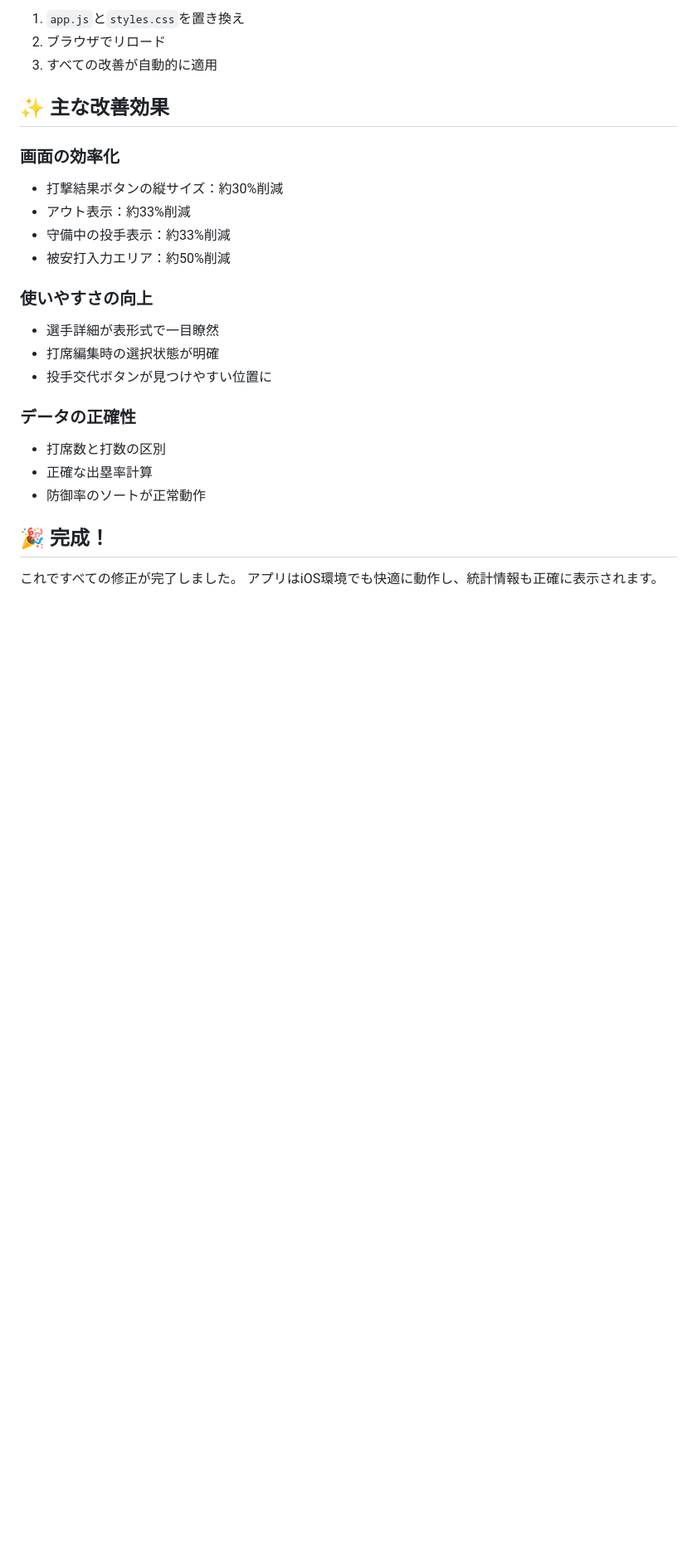
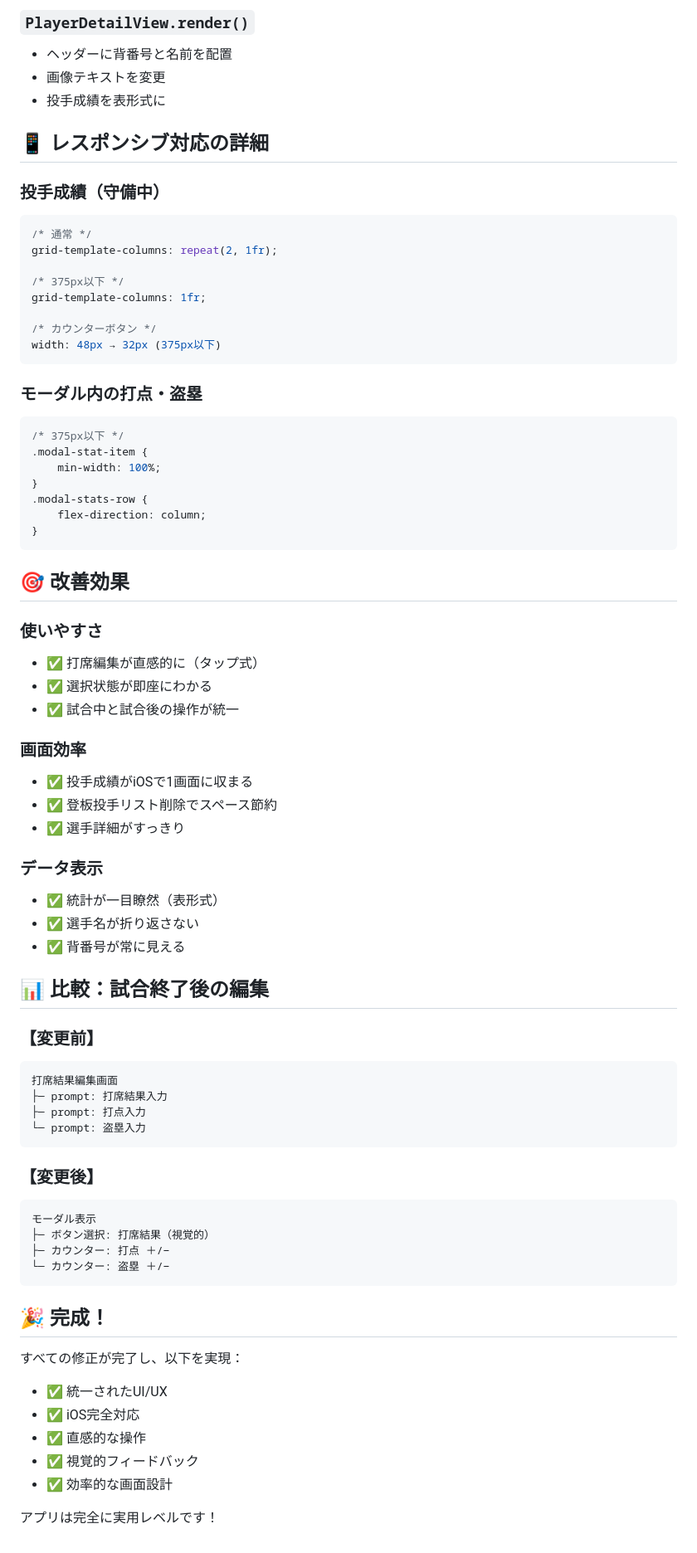
Before and after one commit to kmkir/baseball_kmk, a Markdown page: README.md, the part around one of its changes. Shown at 83% size. Rendered like a GitHub page; blank space fills up the shorter version.

````diff
--- a/README.md
+++ b/README.md
@@ -143,27 +123,76 @@ OBP = (安打 + 四死球) / 打席数
 
-1. `app.js`と`styles.css`を置き換え
-2. ブラウザでリロード
-3. すべての改善が自動的に適用
+### `PlayerDetailView.render()`
+- ヘッダーに背番号と名前を配置
+- 画像テキストを変更
+- 投手成績を表形式に
 
-## ✨ 主な改善効果
+## 📱 レスポンシブ対応の詳細
 
-### 画面の効率化
-- 打撃結果ボタンの縦サイズ：約30%削減
-- アウト表示：約33%削減
-- 守備中の投手表示：約33%削減
-- 被安打入力エリア：約50%削減
+### 投手成績（守備中）
+```css
+/* 通常 */
+grid-template-columns: repeat(2, 1fr);
 
-### 使いやすさの向上
-- 選手詳細が表形式で一目瞭然
-- 打席編集時の選択状態が明確
-- 投手交代ボタンが見つけやすい位置に
+/* 375px以下 */
+grid-template-columns: 1fr;
 
-### データの正確性
-- 打席数と打数の区別
-- 正確な出塁率計算
-- 防御率のソートが正常動作
+/* カウンターボタン */
+width: 48px → 32px (375px以下)
+```
+
+### モーダル内の打点・盗塁
+```css
+/* 375px以下 */
+.modal-stat-item {
+    min-width: 100%;
+}
+.modal-stats-row {
+    flex-direction: column;
+}
+```
+
+## 🎯 改善効果
+
+### 使いやすさ
+- ✅ 打席編集が直感的に（タップ式）
+- ✅ 選択状態が即座にわかる
+- ✅ 試合中と試合後の操作が統一
+
+### 画面効率
+- ✅ 投手成績がiOSで1画面に収まる
+- ✅ 登板投手リスト削除でスペース節約
+- ✅ 選手詳細がすっきり
+
+### データ表示
+- ✅ 統計が一目瞭然（表形式）
+- ✅ 選手名が折り返さない
+- ✅ 背番号が常に見える
+
+## 📊 比較：試合終了後の編集
+
+### 【変更前】
+```
+打席結果編集画面
+├─ prompt: 打席結果入力
+├─ prompt: 打点入力
+└─ prompt: 盗塁入力
+```
+
+### 【変更後】
+```
+モーダル表示
+├─ ボタン選択: 打席結果（視覚的）
+├─ カウンター: 打点 ＋/−
+└─ カウンター: 盗塁 ＋/−
+```
 
 ## 🎉 完成！
 
-これですべての修正が完了しました。
-アプリはiOS環境でも快適に動作し、統計情報も正確に表示されます。
+すべての修正が完了し、以下を実現：
+- ✅ 統一されたUI/UX
+- ✅ iOS完全対応
+- ✅ 直感的な操作
+- ✅ 視覚的フィードバック
+- ✅ 効率的な画面設計
+
+アプリは完全に実用レベルです！
````
Also changed, not shown: other parts of README.md (+89 -109 lines).
